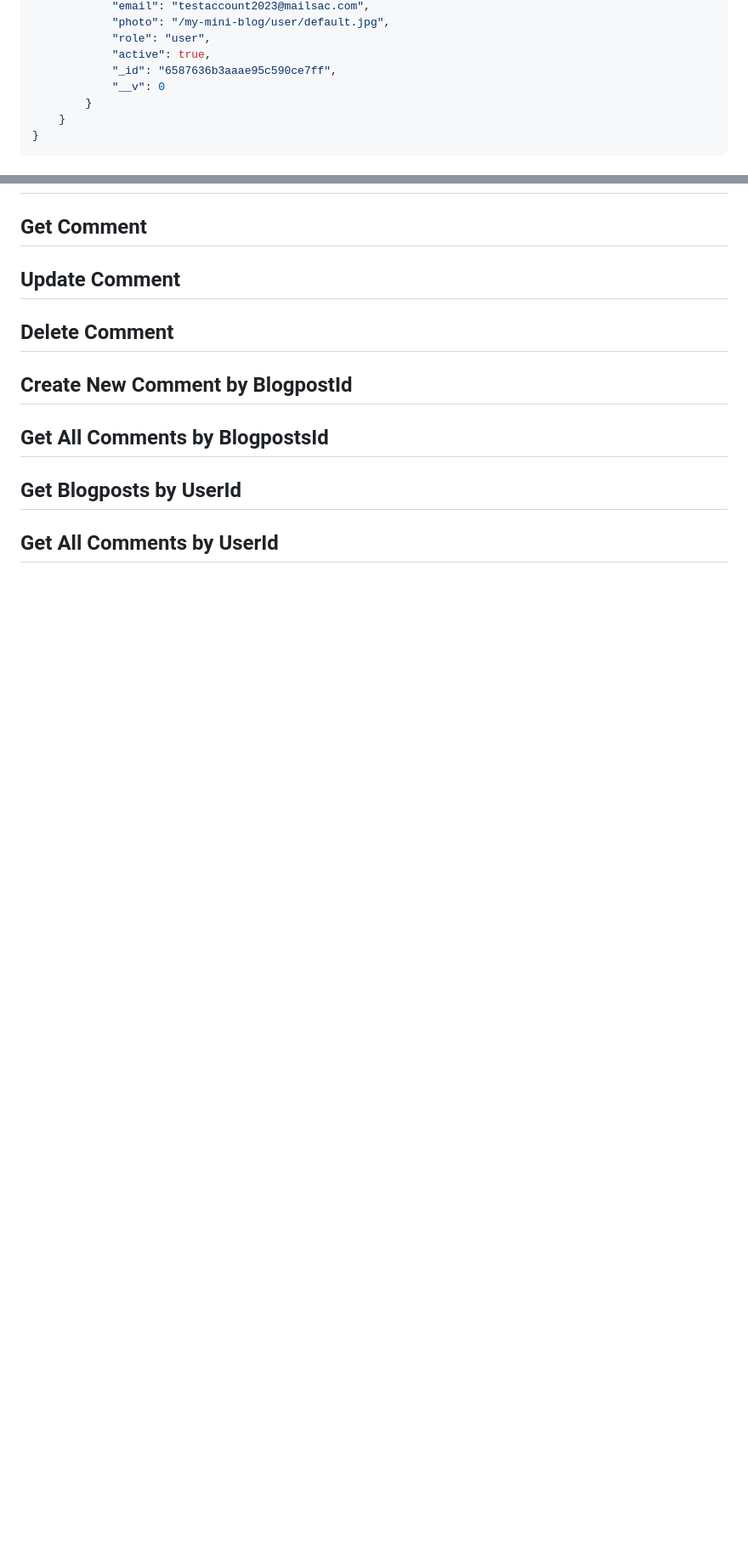
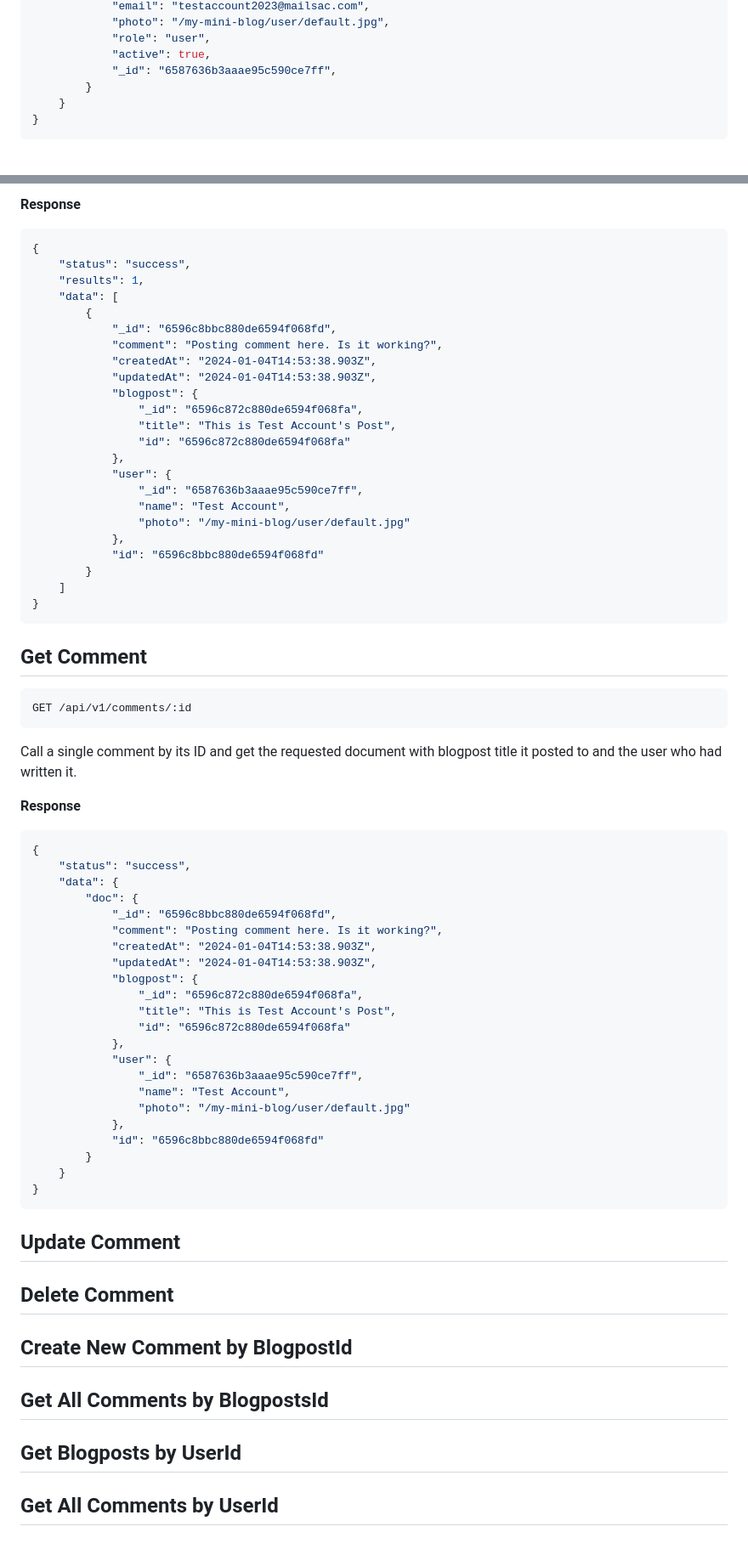
Before and after one commit to idlionora/my-mini-blog-api, a Markdown page: README.md, 2 parts joined by grey strips. Shown: that part at 85% size. Drawn GitHub-style; blank space fills up the shorter version.

Commit message:
Update README.md, add description for Create New Comment, Get All Comments, and Get Comment

````diff
--- a/README.md
+++ b/README.md
@@ -75,7 +75,6 @@ Create a new account in myMiniBlog app. The account is identified by email so th
             "role": "user",
             "active": true,
             "_id": "6587636b3aaae95c590ce7ff",
-            "__v": 0
         }
     }
 }
@@ -660,4 +695,64 @@ DELETE /api/v1/blogposts/:id
+<br/>
+
+**Response**
+```JSON
+{
+    "status": "success",
+    "results": 1,
+    "data": [
+        {
+            "_id": "6596c8bbc880de6594f068fd",
+            "comment": "Posting comment here. Is it working?",
+            "createdAt": "2024-01-04T14:53:38.903Z",
+            "updatedAt": "2024-01-04T14:53:38.903Z",
+            "blogpost": {
+                "_id": "6596c872c880de6594f068fa",
+                "title": "This is Test Account's Post",
+                "id": "6596c872c880de6594f068fa"
+            },
+            "user": {
+                "_id": "6587636b3aaae95c590ce7ff",
+                "name": "Test Account",
+                "photo": "/my-mini-blog/user/default.jpg"
+            },
+            "id": "6596c8bbc880de6594f068fd"
+        }
+    ]
+}
+```
+
 ## Get Comment
+```HTTP
+GET /api/v1/comments/:id
+```
+Call a single comment by its ID and get the requested document with blogpost title it posted to and the user who had written it.
+
+**Response**
+```JSON
+{
+    "status": "success",
+    "data": {
+        "doc": {
+            "_id": "6596c8bbc880de6594f068fd",
+            "comment": "Posting comment here. Is it working?",
+            "createdAt": "2024-01-04T14:53:38.903Z",
+            "updatedAt": "2024-01-04T14:53:38.903Z",
+            "blogpost": {
+                "_id": "6596c872c880de6594f068fa",
+                "title": "This is Test Account's Post",
+                "id": "6596c872c880de6594f068fa"
+            },
+            "user": {
+                "_id": "6587636b3aaae95c590ce7ff",
+                "name": "Test Account",
+                "photo": "/my-mini-blog/user/default.jpg"
+            },
+            "id": "6596c8bbc880de6594f068fd"
+        }
+    }
+}
+```
+
 ## Update Comment
 ## Delete Comment
 
````
Also changed, not shown: other parts of README.md (+46 -10 lines).
